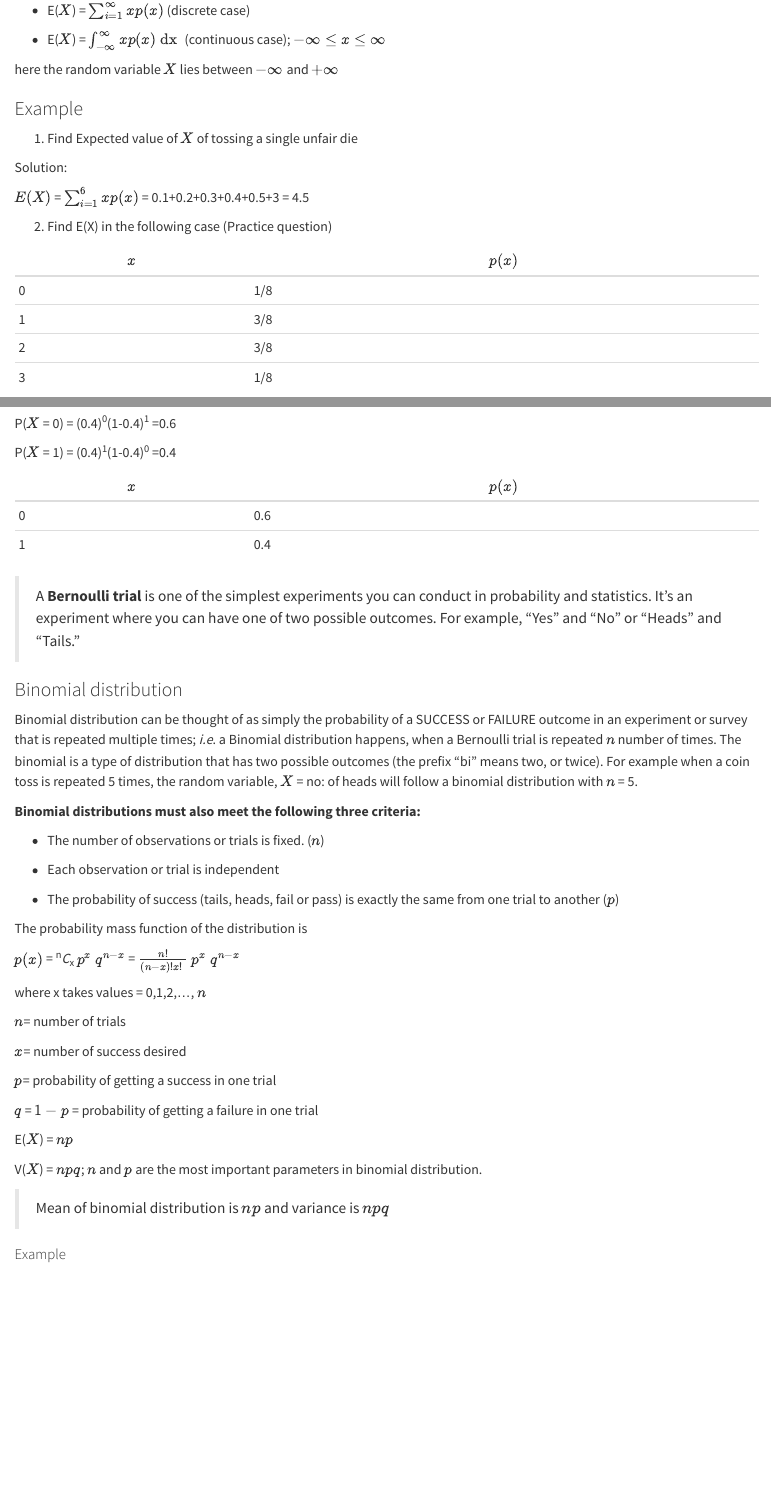
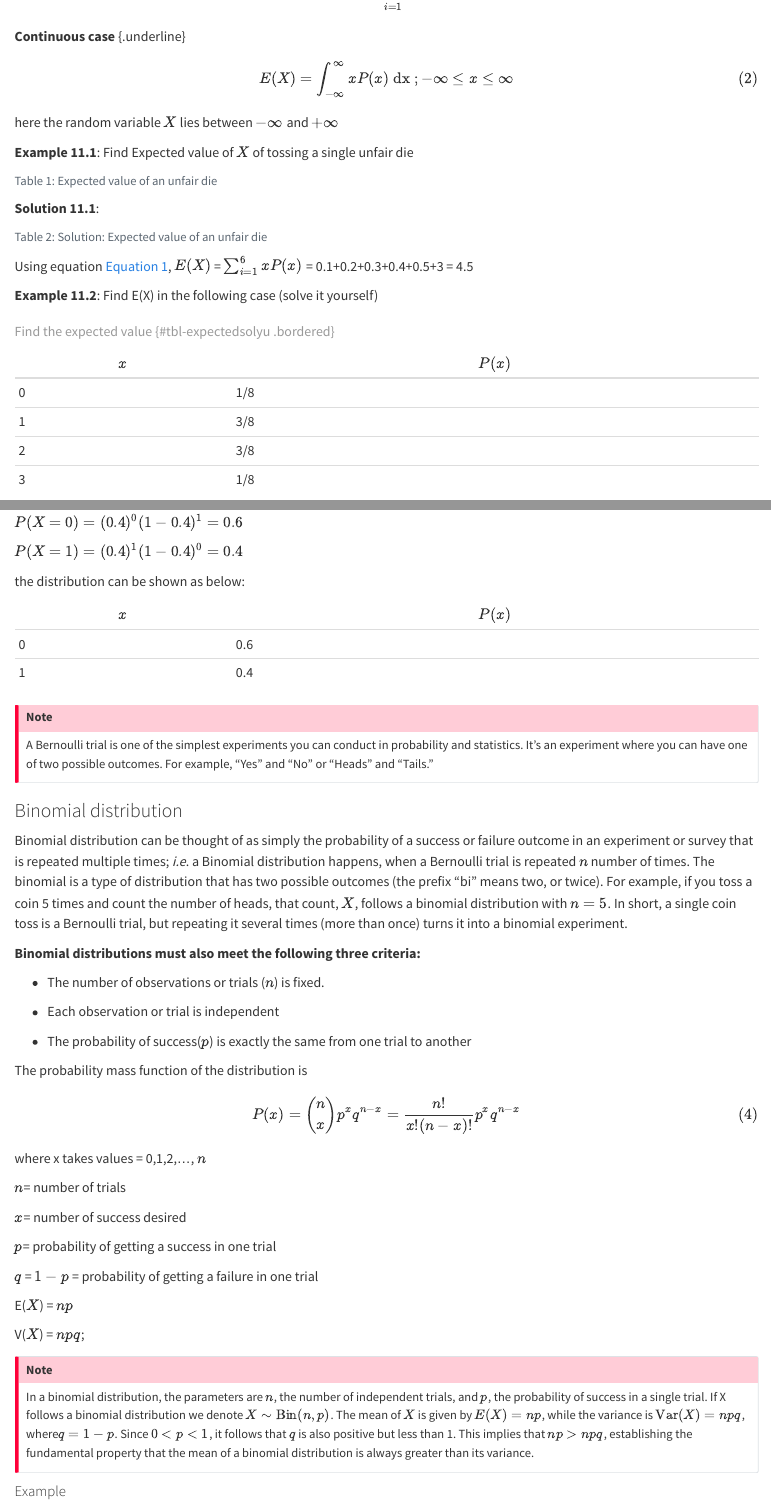
Before and after one commit to STATOBERRYPAPAYA/TextbookofAgstat, a Quarto document (probabilitydist.qmd): the page in a window 1100 px wide, from 1560 px down before the commit and from 1600 px down after it, and a second part further down, joined at a grey line. Rendered offline with R 4.5, knitr and Pandoc in place of Quarto, with nearby package versions; the code chunks are not run, so their results and figures are left out.

Commit message:
prob distribution

````diff
--- a/_quarto.yml
+++ b/_quarto.yml
@@ -41,6 +41,7 @@ book:
    - association.qmd
    - regression.qmd
    - probability.qmd
+   - probabilitydist.qmd
    - appendix1.qmd
    - references.qmd
   twitter-card:
--- a/probabilitydist.qmd
+++ b/probabilitydist.qmd
@@ -53,2 +49,2 @@ The formula for calculating the Expected Value of random variable where there ar
 
--   E($X$) = $\int_{- \infty}^{\infty}{x p(x)\ \text{dx }}$ (continuous case); $- \infty \leq x \leq \infty$
+$$E(X) = \sum_{i = 1}^{\infty}xP(x)$$ {#eq-expdiscrete}
@@ -60,6 +58,10 @@ here the random variable $X$ lies between ${-\infty}$ and ${+\infty}$
-1.  Find Expected value of $X$ of tossing a single unfair die
+**Example 11.1**: Find Expected value of $X$ of tossing a single unfair die
 
 ```{r ex91, echo=FALSE,warning=FALSE,results='asis'}
+#| label: tbl-expectedval1
+#| tbl-cap: "Expected value of an unfair die"
+#| fig-cap: "Expected value of an unfair die"
+
 library(knitr)
 library(kableExtra)
 dt<-read.csv("csv/pr1.csv")
@@ -69,9 +71,13 @@ dt %>%
 kable_styling(latex_options = "HOLD_position")
 ```
 
-Solution:
+**Solution 11.1**:
 
 ```{r ex92, echo=FALSE,warning=FALSE,results='asis'}
+#| label: tbl-expectedval2
+#| tbl-cap: "Solution: Expected value of an unfair die"
+#| fig-cap: "Solution: Expected value of an unfair die"
+
 library(knitr)
 library(kableExtra)
 dt<-read.csv("csv/pr2.csv")
@@ -81,16 +87,18 @@ dt %>%
 kable_styling(latex_options = "HOLD_position")
 ```
 
-$E(X)$ = $\sum_{i = 1}^{6}xp(x)$ = 0.1+0.2+0.3+0.4+0.5+3 = 4.5
+Using equation @eq-expdiscrete, $E(X)$ = $\sum_{i = 1}^{6}xP(x)$ = 0.1+0.2+0.3+0.4+0.5+3 = 4.5
 
-2.  Find E(X) in the following case (Practice question)
+**Example 11.2**: Find E(X) in the following case (solve it yourself)
 
-| $x$ | $p(x)$ |
+| $x$ | $P(x)$ |
 |-----|--------|
 | 0   | 1/8    |
 | 1   | 3/8    |
 | 2   | 3/8    |
 | 3   | 1/8    |
+
+: Find the expected value {#tbl-expectedsolyu .bordered}
 
 ## Discrete probability distributions
 
@@ -136 +150,2 @@ Find the probability assuming Bernoulli distribution of a biased coin where prob
 
+$P(X = 0) = (0.4)^0 (1-0.4)^1 = 0.6$
@@ -138,32 +152,32 @@ Let $X$ be the random variable which takes value 0 on getting tail (failure) and
 
-p($X$ = $x$) = p($X$) = p$X$ $(1-p)$$1-x$
+$P(X = 1) = (0.4)^1 (1-0.4)^0 =0.4$
 
-P($X$ = 0) = (0.4)^0^(1-0.4)^1^ =0.6
+the distribution can be shown as below:
 
-P($X$ = 1) = (0.4)^1^(1-0.4)^0^ =0.4
-
-| $x$ | $p(x)$ |
+| $x$ | $P(x)$ |
 |-----|--------|
 | 0   | 0.6    |
 | 1   | 0.4    |
 
-> A **Bernoulli trial** is one of the simplest experiments you can conduct in probability and statistics. It's an experiment where you can have one of two possible outcomes. For example, "Yes" and "No" or "Heads" and "Tails."
+::: {.callout-important title="Note"}
+A Bernoulli trial is one of the simplest experiments you can conduct in probability and statistics. It's an experiment where you can have one of two possible outcomes. For example, "Yes" and "No" or "Heads" and "Tails."
+:::
 
 ### Binomial distribution
 
-Binomial distribution can be thought of as simply the probability of a SUCCESS or FAILURE outcome in an experiment or survey that is repeated multiple times; *i.e*. a Binomial distribution happens, when a Bernoulli trial is repeated $n$ number of times. The binomial is a type of distribution that has two possible outcomes (the prefix "bi" means two, or twice). For example when a coin toss is repeated 5 times, the random variable, $X$ = no: of heads will follow a binomial distribution with $n$ = 5.
+Binomial distribution can be thought of as simply the probability of a success or failure outcome in an experiment or survey that is repeated multiple times; *i.e*. a Binomial distribution happens, when a Bernoulli trial is repeated $n$ number of times. The binomial is a type of distribution that has two possible outcomes (the prefix "bi" means two, or twice). For example, if you toss a coin 5 times and count the number of heads, that count, $X$, follows a binomial distribution with $n = 5$. In short, a single coin toss is a Bernoulli trial, but repeating it several times (more than once) turns it into a binomial experiment.
 
 **Binomial distributions must also meet the following three criteria:**
 
--   The number of observations or trials is fixed. ($n$)
+-   The number of observations or trials ($n$) is fixed.
 
--   Each observation or trial is independent
+-   Each observation or trial is independent
 
--   The probability of success (tails, heads, fail or pass) is exactly the same from one trial to another ($p$)
+-   The probability of success($p$) is exactly the same from one trial to another
 
 The probability mass function of the distribution is
 
-$p(x)$ = ^n^*C*~x~ $p^x$ $q^{n-x}$ = $\frac{n!}{\left( n - x \right)!x!\ }$ $p^x$ $q^{n-x}$
+$$P(x) = \binom{n}{x} p^x q^{n-x} = \frac{n!}{x!(n-x)!} p^x q^{n-x}$$ {#eq-binomial}
 
 where x takes values = 0,1,2,..., $n$
 
@@ -177,9 +191,12 @@ $q$ = $1-p$ = probability of getting a failure in one trial
 
 E($X$) = $np$
 
-V($X$) = $npq$; $n$ and $p$ are the most important parameters in binomial distribution.
+V($X$) = $npq$;
 
-> Mean of binomial distribution is $np$ and variance is $npq$
+::: {.callout-important title="Note"}
+In a binomial distribution, the parameters are $n$, the number of independent trials, and $p$, the probability of success in a single trial. If X follows a binomial distribution we denote $X \sim \text{Bin}(n, p)$. The mean of $X$ is given by $E(X) = np$, while the variance is $\text{Var}(X) = npq$, where$q = 1 - p$. Since $0 < p < 1$, it follows that $q$ is also positive but less than 1. This implies that $np > npq$, establishing the fundamental property that the mean of a binomial distribution is always greater than its variance.
+:::
+
 
 #### Example {.unnumbered}
 
````
Also changed, not shown: docs/search.json, probabilitydist.qmd (47 more changed lines), 24 other files.
